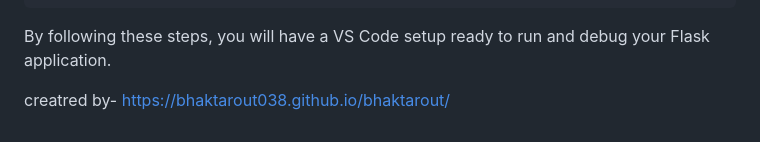
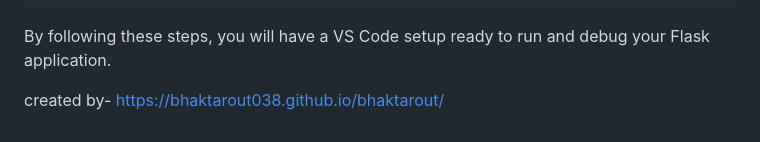
Before and after one commit to BhaktaRout038/webcam_project_flask-python, a Markdown page: README.md, the part around the change. GitHub-like rendering.

```diff
--- a/README.md
+++ b/README.md
@@ -210,4 +210,4 @@ webcam_project/
 
 By following these steps, you will have a VS Code setup ready to run and debug your Flask application.
 
-creatred by- https://bhaktarout038.github.io/bhaktarout/
+created by- https://bhaktarout038.github.io/bhaktarout/
```
